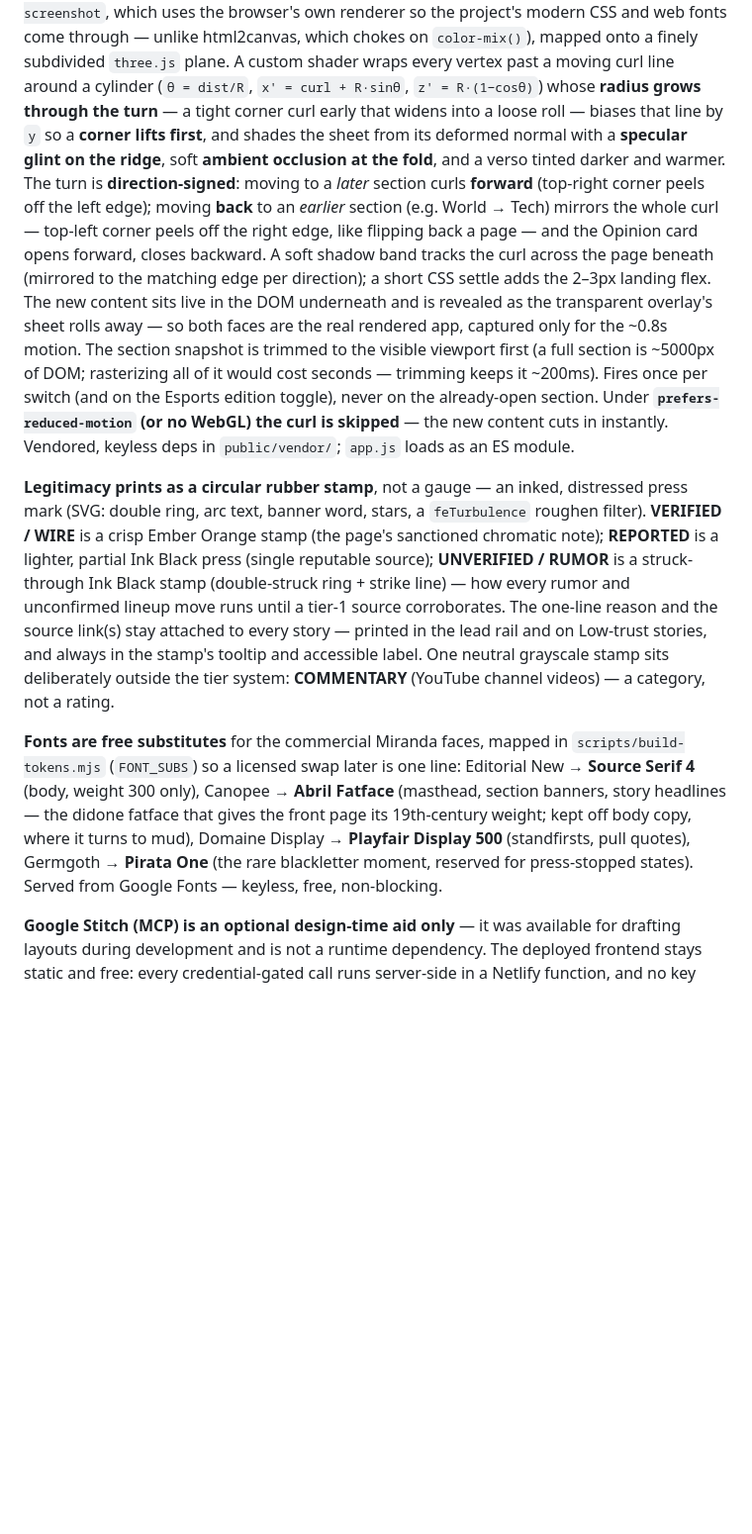
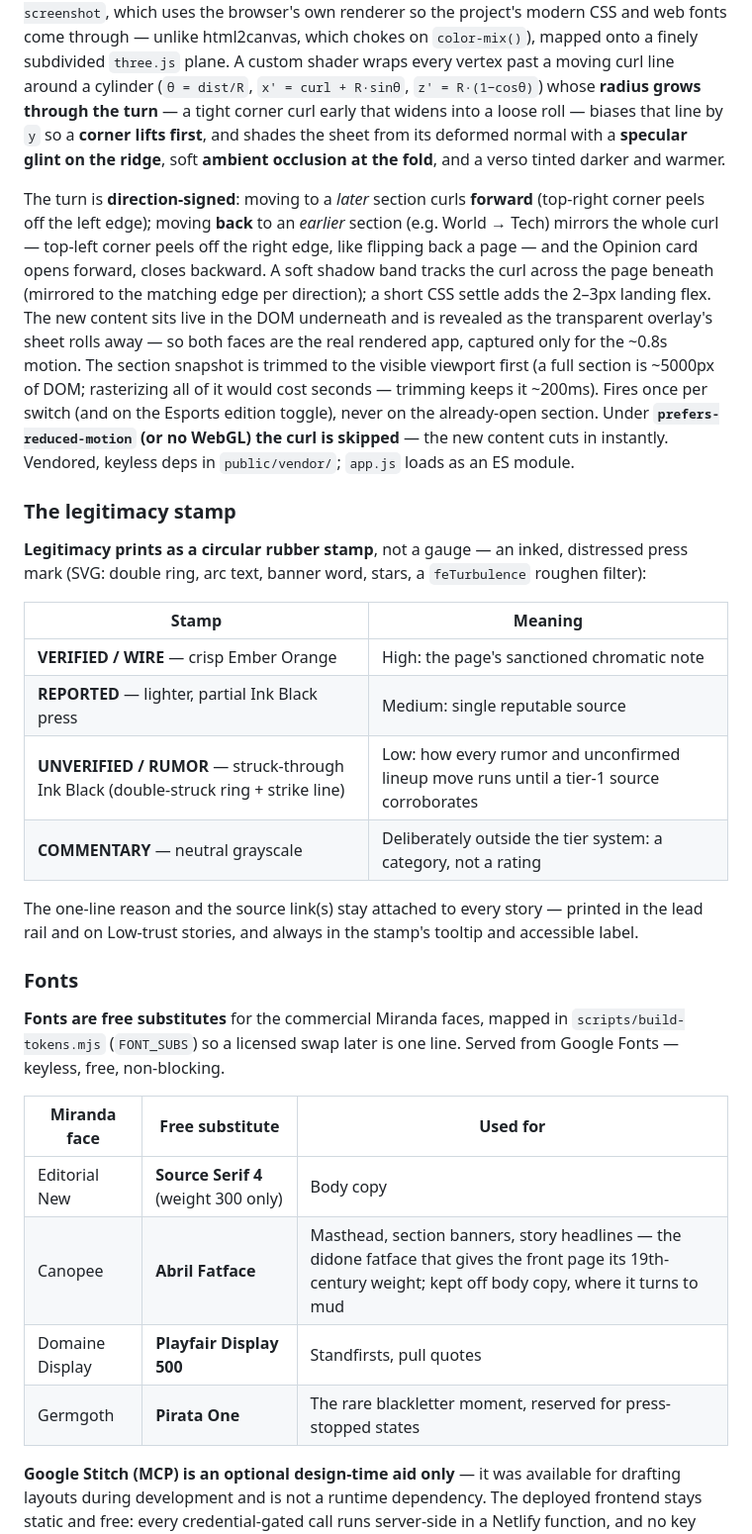
Before and after one commit to DevrajBijpuria/signal-desk, a Markdown page: README.md, the part around one of its changes. Shown at 99% size. GitHub-like rendering; blank space fills up the shorter version.

Commit message:
Restructure README: TOC, at-a-glance list, subsections and tables

```diff
--- a/README.md
+++ b/README.md
@@ -355,45 +368,53 @@ around a cylinder (`θ = dist/R`, `x' = curl + R·sinθ`, `z' = R·(1−cosθ)`)
 **radius grows through the turn** — a tight corner curl early that widens into a
 loose roll — biases that line by `y` so a **corner lifts first**, and shades the
 sheet from its deformed normal with a **specular glint on the ridge**, soft
-**ambient occlusion at the fold**, and a verso tinted darker and warmer. The turn
-is **direction-signed**: moving to a *later* section curls **forward** (top-right
-corner peels off the left edge); moving **back** to an *earlier* section (e.g.
-World → Tech) mirrors the whole curl — top-left corner peels off the right edge,
-like flipping back a page — and the Opinion card opens forward, closes backward.
-A soft shadow band tracks the curl across the page beneath (mirrored to the
-matching edge per direction); a short CSS settle adds the 2–3px landing flex. The
-new content sits live in the DOM underneath and is revealed as the transparent
-overlay's sheet rolls away — so both faces are the real rendered app, captured
-only for the ~0.8s motion. The section snapshot is trimmed to the visible
-viewport first (a full section is ~5000px of DOM; rasterizing all of it would
-cost seconds — trimming keeps it ~200ms). Fires once per switch (and on the
-Esports edition toggle), never on the already-open section. Under
-**`prefers-reduced-motion` (or no WebGL) the curl is skipped** — the new content
-cuts in instantly. Vendored, keyless deps in `public/vendor/`; `app.js` loads as
-an ES module.
+**ambient occlusion at the fold**, and a verso tinted darker and warmer.
+
+The turn is **direction-signed**: moving to a *later* section curls **forward**
+(top-right corner peels off the left edge); moving **back** to an *earlier*
+section (e.g. World → Tech) mirrors the whole curl — top-left corner peels off
+the right edge, like flipping back a page — and the Opinion card opens forward,
+closes backward. A soft shadow band tracks the curl across the page beneath
+(mirrored to the matching edge per direction); a short CSS settle adds the
+2–3px landing flex. The new content sits live in the DOM underneath and is
+revealed as the transparent overlay's sheet rolls away — so both faces are the
+real rendered app, captured only for the ~0.8s motion. The section snapshot is
+trimmed to the visible viewport first (a full section is ~5000px of DOM;
+rasterizing all of it would cost seconds — trimming keeps it ~200ms). Fires
+once per switch (and on the Esports edition toggle), never on the already-open
+section. Under **`prefers-reduced-motion` (or no WebGL) the curl is skipped** —
+the new content cuts in instantly. Vendored, keyless deps in `public/vendor/`;
+`app.js` loads as an ES module.
+
+### The legitimacy stamp
 
 **Legitimacy prints as a circular rubber stamp**, not a gauge — an inked,
 distressed press mark (SVG: double ring, arc text, banner word, stars, a
-`feTurbulence` roughen filter). **VERIFIED / WIRE** is a crisp Ember Orange
-stamp (the page's sanctioned chromatic note); **REPORTED** is a lighter, partial
-Ink Black press (single reputable source); **UNVERIFIED / RUMOR** is a
-struck-through Ink Black stamp (double-struck ring + strike line) — how every
-rumor and unconfirmed lineup move runs until a tier-1 source corroborates. The
-one-line reason and the source link(s) stay attached to every story — printed
-in the lead rail and on Low-trust stories, and always in the stamp's tooltip
-and accessible label. One neutral grayscale stamp sits deliberately outside
-the tier system: **COMMENTARY** (YouTube channel videos) — a category, not a
-rating.
+`feTurbulence` roughen filter):
+
+| Stamp | Meaning |
+|-------|---------|
+| **VERIFIED / WIRE** — crisp Ember Orange | High: the page's sanctioned chromatic note |
+| **REPORTED** — lighter, partial Ink Black press | Medium: single reputable source |
+| **UNVERIFIED / RUMOR** — struck-through Ink Black (double-struck ring + strike line) | Low: how every rumor and unconfirmed lineup move runs until a tier-1 source corroborates |
+| **COMMENTARY** — neutral grayscale | Deliberately outside the tier system: a category, not a rating |
+
+The one-line reason and the source link(s) stay attached to every story —
+printed in the lead rail and on Low-trust stories, and always in the stamp's
+tooltip and accessible label.
+
+### Fonts
 
 **Fonts are free substitutes** for the commercial Miranda faces, mapped in
-`scripts/build-tokens.mjs` (`FONT_SUBS`) so a licensed swap later is one line:
-Editorial New → **Source Serif 4** (body, weight 300 only), Canopee →
-**Abril Fatface** (masthead, section banners, story headlines — the didone
-fatface that gives the front page its 19th-century weight; kept off body copy,
-where it turns to mud), Domaine Display → **Playfair Display 500** (standfirsts,
-pull quotes), Germgoth → **Pirata One** (the rare blackletter moment, reserved
-for press-stopped states). Served from Google Fonts — keyless, free,
-non-blocking.
+`scripts/build-tokens.mjs` (`FONT_SUBS`) so a licensed swap later is one line.
+Served from Google Fonts — keyless, free, non-blocking.
+
+| Miranda face | Free substitute | Used for |
+|--------------|-----------------|----------|
+| Editorial New | **Source Serif 4** (weight 300 only) | Body copy |
+| Canopee | **Abril Fatface** | Masthead, section banners, story headlines — the didone fatface that gives the front page its 19th-century weight; kept off body copy, where it turns to mud |
+| Domaine Display | **Playfair Display 500** | Standfirsts, pull quotes |
+| Germgoth | **Pirata One** | The rare blackletter moment, reserved for press-stopped states |
 
 **Google Stitch (MCP) is an optional design-time aid only** — it was available
 for drafting layouts during development and is not a runtime dependency. The
```
Also changed, not shown: other parts of README.md (+173 -160 lines).
